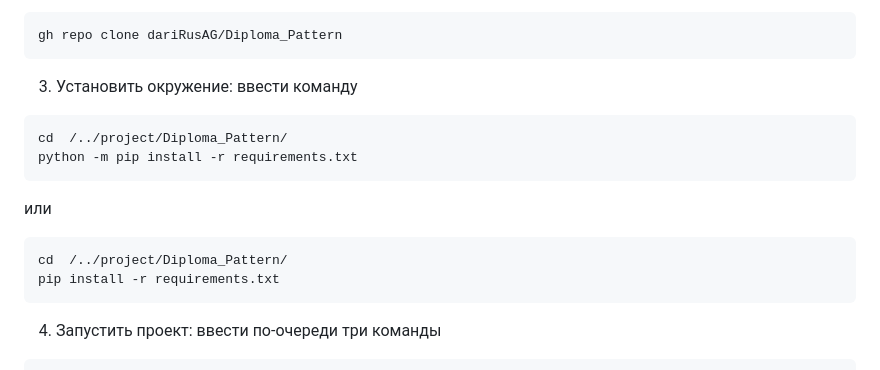
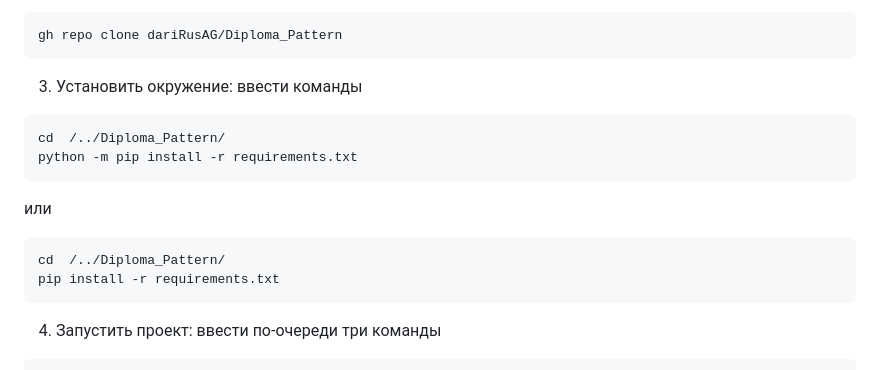
Before and after one commit to dariRusAG/Diploma-Pattern-, a Markdown page: README.md, the part around the change. GitHub-like rendering.

````diff
--- a/README.md
+++ b/README.md
@@ -32,14 +32,14 @@ git clone https://github.com/dariRusAG/Diploma_Pattern.git
 ```
 gh repo clone dariRusAG/Diploma_Pattern
 ```
-3. Установить окружение: ввести команду
+3. Установить окружение: ввести команды
 ```
-cd  /../project/Diploma_Pattern/
+cd  /../Diploma_Pattern/
 python -m pip install -r requirements.txt
 ```
 или
 ```
-cd  /../project/Diploma_Pattern/
+cd  /../Diploma_Pattern/
 pip install -r requirements.txt
 ```
 4. Запустить проект: ввести по-очереди три команды
````
